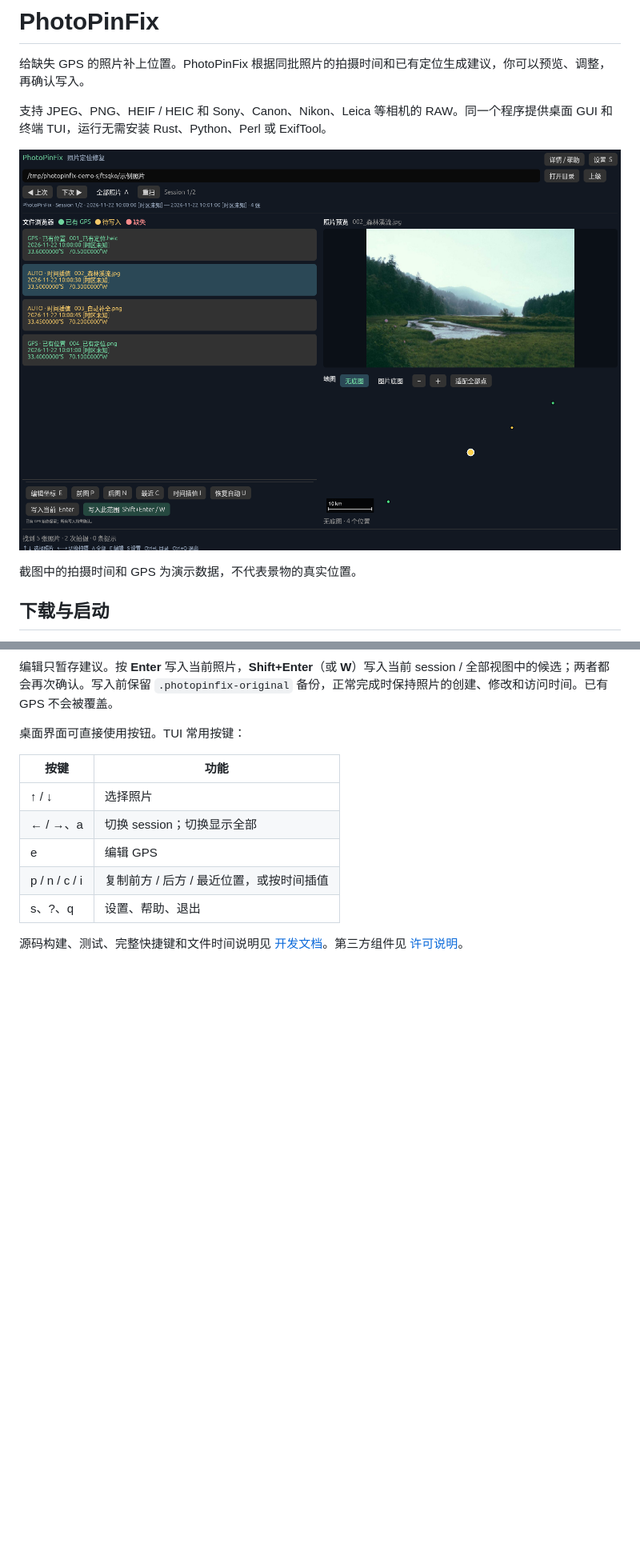
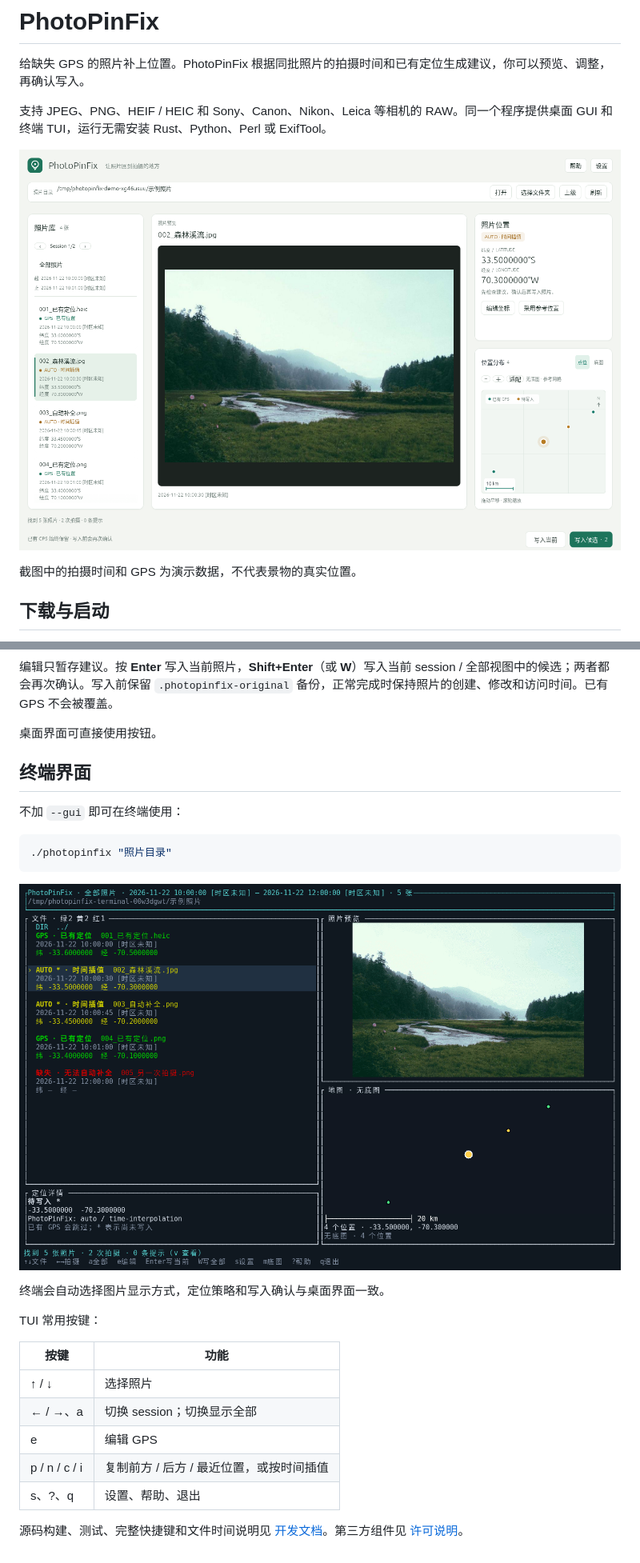
Before and after one commit to Animadverto-mundum/PhotoPinFix, a Markdown page: README.md, 2 parts joined by grey strips. Shown at 80% size. Drawn GitHub-style; pictures changed too: docs/images/overview.png, docs/images/tui.png (added); blank space fills up the shorter version.

````diff
--- a/README.md
+++ b/README.md
@@ -54,7 +56,21 @@ GUI 需要图形桌面。Linux 使用 X11 / Wayland；Debian / Ubuntu 的 X11
 
 编辑只暂存建议。按 **Enter** 写入当前照片，**Shift+Enter**（或 **W**）写入当前 session / 全部视图中的候选；两者都会再次确认。写入前保留 `.photopinfix-original` 备份，正常完成时保持照片的创建、修改和访问时间。已有 GPS 不会被覆盖。
 
-桌面界面可直接使用按钮。TUI 常用按键：
+桌面界面可直接使用按钮。
+
+## 终端界面
+
+不加 `--gui` 即可在终端使用：
+
+```bash
+./photopinfix "照片目录"
+```
+
+![PhotoPinFix 真实终端界面：照片文件列表、Sixel 图片预览和位置地图](docs/images/tui.png)
+
+终端会自动选择图片显示方式，定位策略和写入确认与桌面界面一致。
+
+TUI 常用按键：
 
 | 按键 | 功能 |
 | --- | --- |
````
Also changed, not shown: other parts of README.md (+6 -4 lines), docs/DEVELOPMENT.md (+8 -3 lines), scripts/GUI_TESTING.md (+27 -1 lines), docs/images/gps-editor.png, 12 other files.
